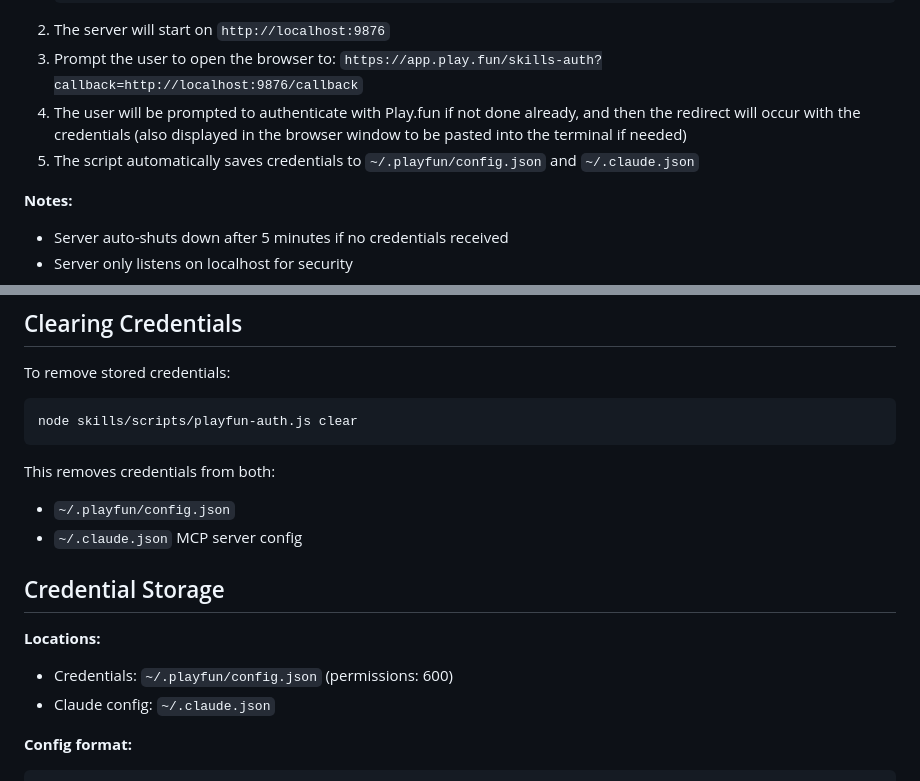
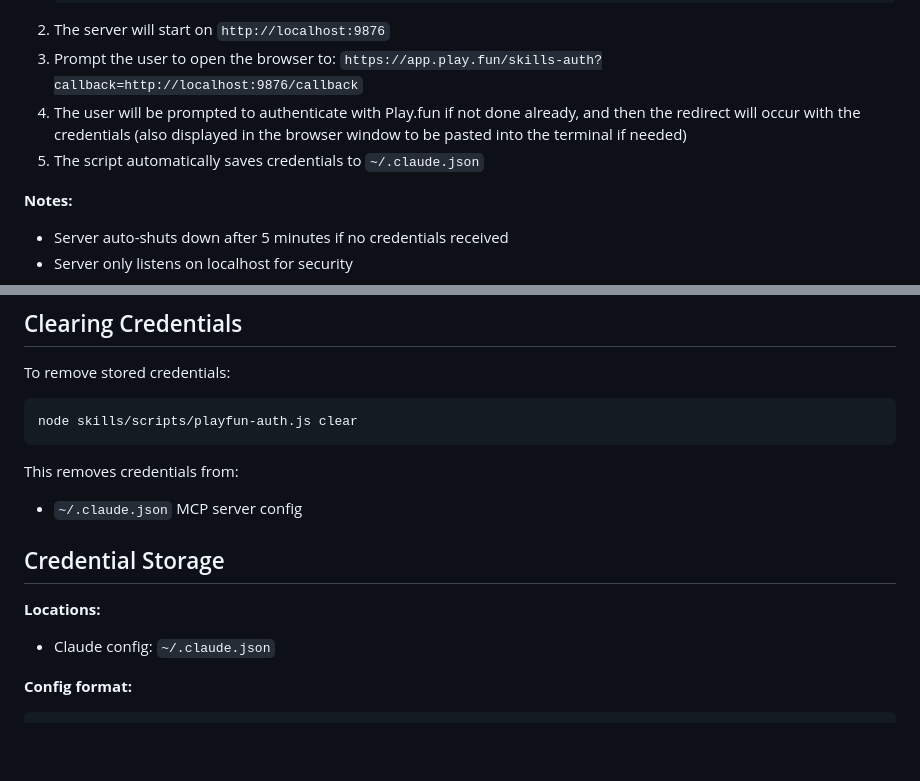
Before and after one commit to playdotfun/skills, a Markdown page: skills/auth/SKILL.md, 2 parts joined by grey strips. Rendered like a GitHub page; blank space fills up the shorter version.

Commit message:
Fix docs on playfun.json

````diff
--- a/skills/auth/SKILL.md
+++ b/skills/auth/SKILL.md
@@ -34,7 +34,7 @@ This method starts a local server that receives credentials via redirect from Pl
 2. The server will start on `http://localhost:9876`
 3. Prompt the user to open the browser to: `https://app.play.fun/skills-auth?callback=http://localhost:9876/callback`
 4. The user will be prompted to authenticate with Play.fun if not done already, and then the redirect will occur with the credentials (also displayed in the browser window to be pasted into the terminal if needed)
-5. The script automatically saves credentials to `~/.playfun/config.json` and `~/.claude.json`
+5. The script automatically saves credentials to `~/.claude.json`
 
 **Notes:**
 
@@ -102,16 +102,14 @@ To remove stored credentials:
 node skills/scripts/playfun-auth.js clear
 ```
 
-This removes credentials from both:
+This removes credentials from:
 
-- `~/.playfun/config.json`
 - `~/.claude.json` MCP server config
 
 ## Credential Storage
 
 **Locations:**
 
-- Credentials: `~/.playfun/config.json` (permissions: 600)
 - Claude config: `~/.claude.json`
 
 **Config format:**
````
